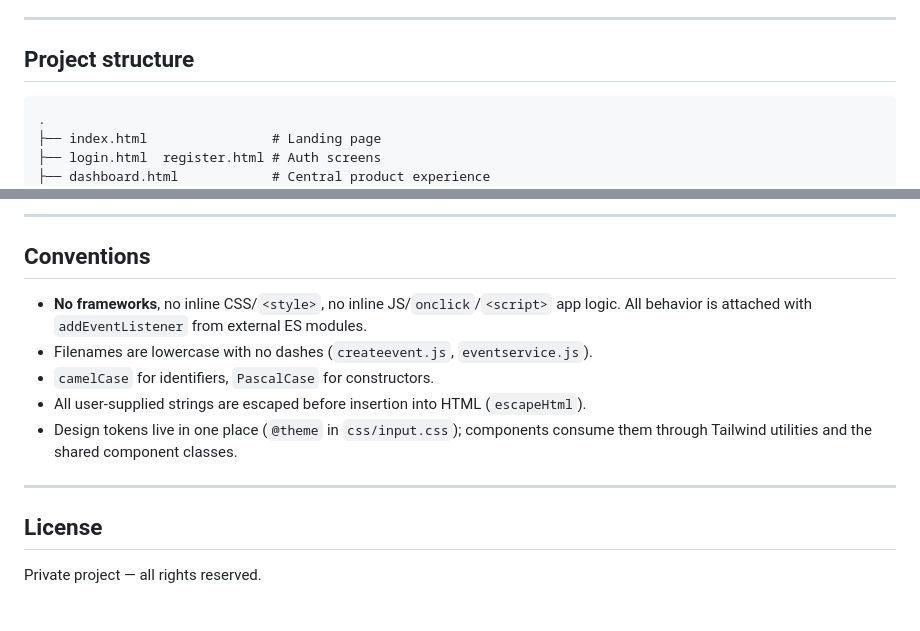
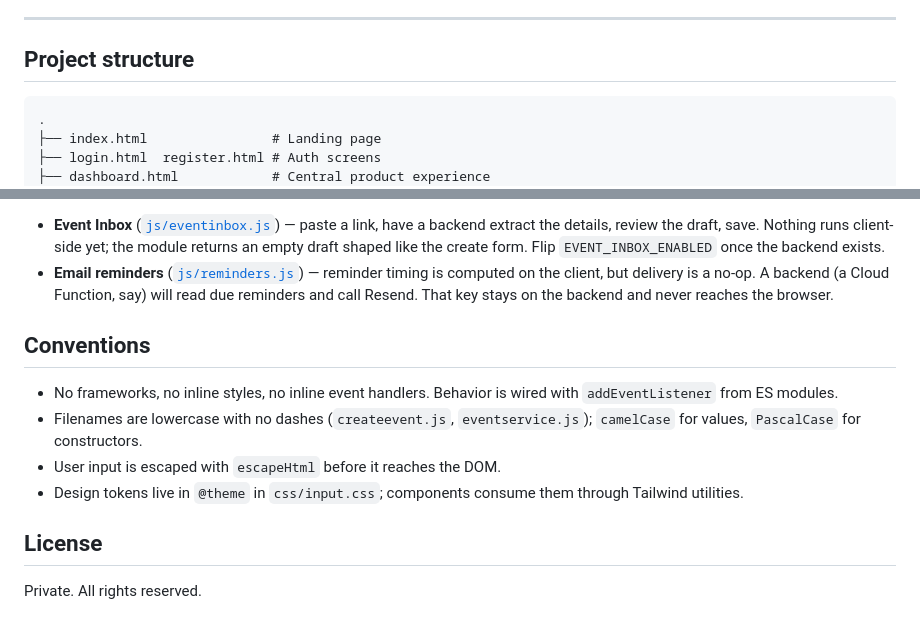
Before and after one commit to Antech-greyhat/AntechEvents, a Markdown page: README.md, 2 parts joined by grey strips. Drawn GitHub-style.

Commit message:
refined nthe readme

````diff
--- a/README.md
+++ b/README.md
@@ -52,7 +52,7 @@ Firebase SDK from Google's pinned CDN. The only compile step is Tailwind → CSS
 
 ## Project structure
 
-```
+```text
 .
 ├── index.html                # Landing page
 ├── login.html  register.html # Auth screens
@@ -197,18 +174,23 @@ added later without reworking the core experience:
 
----
+- **Event Inbox** ([`js/eventinbox.js`](js/eventinbox.js)) — paste a link, have a
+  backend extract the details, review the draft, save. Nothing runs client-side yet;
+  the module returns an empty draft shaped like the create form. Flip
+  `EVENT_INBOX_ENABLED` once the backend exists.
+- **Email reminders** ([`js/reminders.js`](js/reminders.js)) — reminder timing is
+  computed on the client, but delivery is a no-op. A backend (a Cloud Function, say)
+  will read due reminders and call Resend. That key stays on the backend and never
+  reaches the browser.
 
 ## Conventions
 
-- **No frameworks**, no inline CSS/`<style>`, no inline JS/`onclick`/`<script>` app
-  logic. All behavior is attached with `addEventListener` from external ES modules.
-- Filenames are lowercase with no dashes (`createevent.js`, `eventservice.js`).
-- `camelCase` for identifiers, `PascalCase` for constructors.
-- All user-supplied strings are escaped before insertion into HTML (`escapeHtml`).
-- Design tokens live in one place (`@theme` in `css/input.css`); components consume
-  them through Tailwind utilities and the shared component classes.
-
----
+- No frameworks, no inline styles, no inline event handlers. Behavior is wired with
+  `addEventListener` from ES modules.
+- Filenames are lowercase with no dashes (`createevent.js`, `eventservice.js`);
+  `camelCase` for values, `PascalCase` for constructors.
+- User input is escaped with `escapeHtml` before it reaches the DOM.
+- Design tokens live in `@theme` in `css/input.css`; components consume them through
+  Tailwind utilities.
 
 ## License
 
-Private project — all rights reserved.
+Private. All rights reserved.
````
Also changed, not shown: other parts of README.md (+59 -82 lines).
